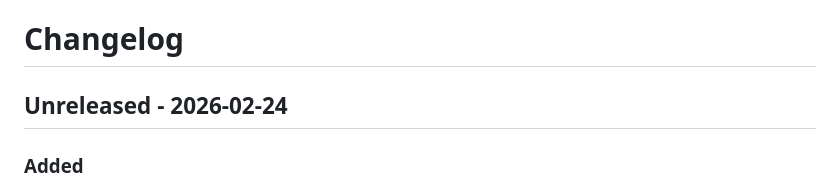
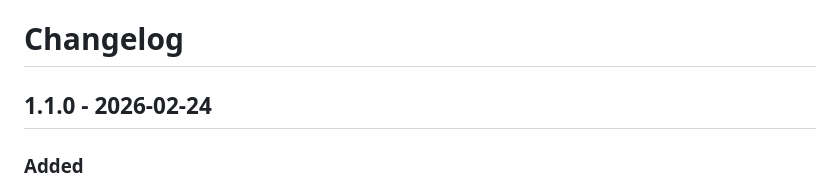
Before and after one commit to myProjectsRavi/sentinel-protocol, a Markdown page: CHANGELOG.md, the part around the change. GitHub-like rendering.

Commit message:
release: v1.1.0 recognition pack (hero, datasets, mesh, formal specs, README rewrite)

```diff
--- a/CHANGELOG.md
+++ b/CHANGELOG.md
@@ -1,6 +1,6 @@
 # Changelog
 
-## Unreleased - 2026-02-24
+## 1.1.0 - 2026-02-24
 
 ### Added
 - New monitor-first runtime engines:
```
